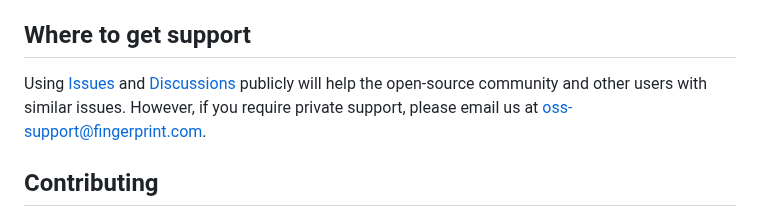
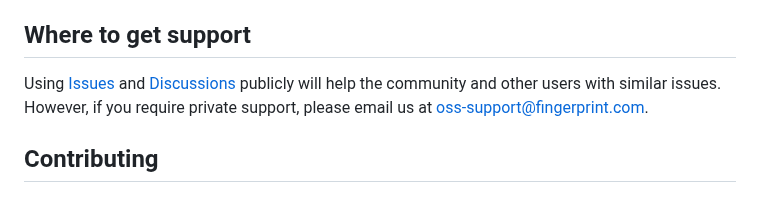
Before and after one commit to fingerprintjs/fingerprintjs, a Markdown page: readme.md, the part around the change. Rendered like a GitHub page.

Commit message:
docs(README): clarify community description

```diff
--- a/readme.md
+++ b/readme.md
@@ -118,7 +118,7 @@ See more details and learn how to run the library in old browsers in the [browse
 
 ## Where to get support
 
-Using [Issues](https://github.com/fingerprintjs/fingerprintjs/issues) and [Discussions](https://github.com/fingerprintjs/fingerprintjs/discussions) publicly will help the open-source community and other users with similar issues.
+Using [Issues](https://github.com/fingerprintjs/fingerprintjs/issues) and [Discussions](https://github.com/fingerprintjs/fingerprintjs/discussions) publicly will help the community and other users with similar issues.
 However, if you require private support, please email us at [oss-support@fingerprint.com](mailto:oss-support@fingerprint.com).
 
 ## Contributing
```
